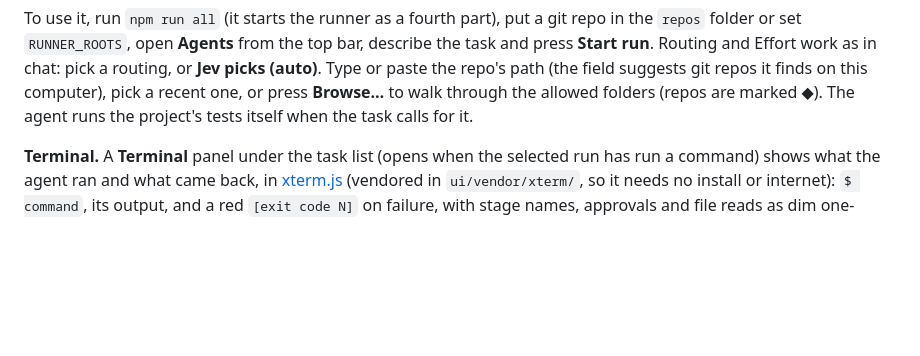
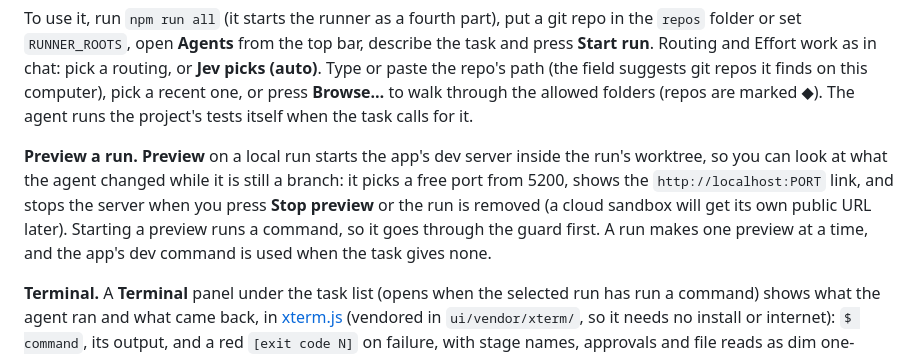
Before and after one commit to skyfly200/custom-ai-harness, a Markdown page: docs/task-runner.md, the part around the change. GitHub-like rendering; blank space fills up the shorter version.

Commit message:
docs: add Preview a run and env vars

```diff
--- a/docs/task-runner.md
+++ b/docs/task-runner.md
@@ -19,6 +19,8 @@ How it keeps your work safe:
 - **Continue, retry and auto debug.** A run that only ran out of steps or time has **Continue**: the same run, the same `harness/<id>` branch, starting from the commits and the files the earlier part left (what it was saying when it ran out goes into the prompt), with a fresh set of minutes (and steps, if it was capped) rather than whatever was left of the old ones. Nothing went wrong, so it is not a new run and nothing is thrown away; continue it as often as it needs, and the page shows how many parts it took. With no step limit a run only ends this way on its minutes, which is what the default of 30 makes likely on a long task. A run that **failed** has **Retry run** (the same task again from the same commit, on a fresh `harness/<id>` branch) and **Auto debug**: the new agent is told what the earlier attempt got wrong (the error, the failing test output, the last tools it ran and what they returned) and is asked to work out the real cause instead of repeating it. Tick **Auto debug a failed run** on the form (or set `RUNNER_AUTO_DEBUG=1`) and the runner does that by itself, at most 2 generations deep, so a failure it cannot fix stops and waits for you. An earlier run's branch is not deleted, so you can compare the two.
 
 To use it, run `npm run all` (it starts the runner as a fourth part), put a git repo in the `repos` folder or set `RUNNER_ROOTS`, open **Agents** from the top bar, describe the task and press **Start run**. Routing and Effort work as in chat: pick a routing, or **Jev picks (auto)**. Type or paste the repo's path (the field suggests git repos it finds on this computer), pick a recent one, or press **Browse…** to walk through the allowed folders (repos are marked ◆). The agent runs the project's tests itself when the task calls for it.
+
+**Preview a run.** **Preview** on a local run starts the app's dev server inside the run's worktree, so you can look at what the agent changed while it is still a branch: it picks a free port from 5200, shows the `http://localhost:PORT` link, and stops the server when you press **Stop preview** or the run is removed (a cloud sandbox will get its own public URL later). Starting a preview runs a command, so it goes through the guard first. A run makes one preview at a time, and the app's dev command is used when the task gives none.
 
 **Terminal.** A **Terminal** panel under the task list (opens when the selected run has run a command) shows what the agent ran and what came back, in [xterm.js](https://xtermjs.org) (vendored in `ui/vendor/xterm/`, so it needs no install or internet): `$ command`, its output, and a red `[exit code N]` on failure, with stage names, approvals and file reads as dim one-liners. It follows the run live as the page refreshes. It is a replay of the run's record, not a shell: typing in it does nothing, and output is cut to the length the run's record keeps. A live interactive shell in the sandbox is not built.
 
```
